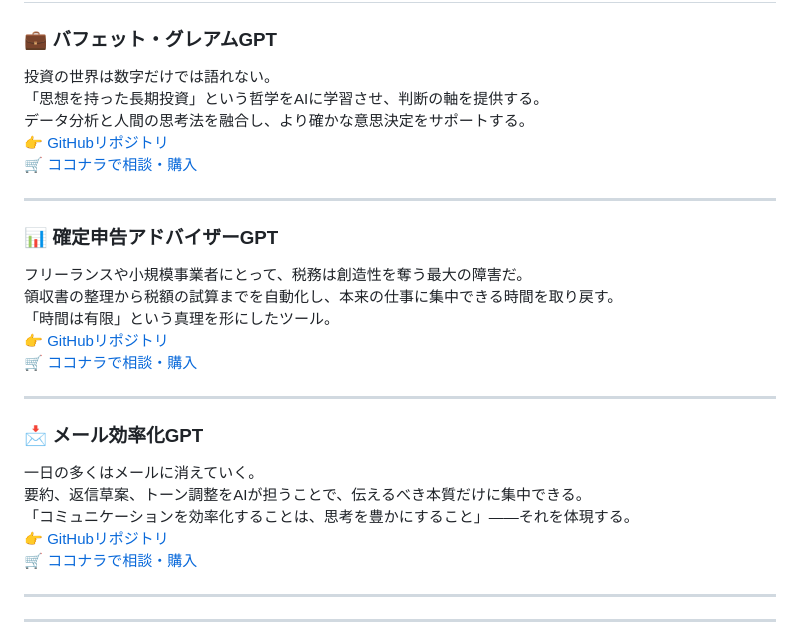
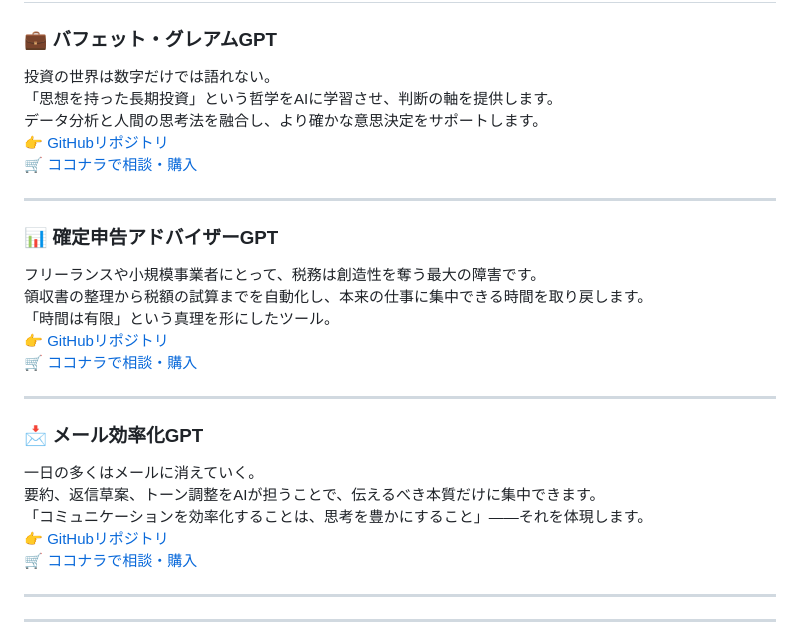
Before and after one commit to truthwave/Truth-Wave, a Markdown page: README.md, the part around the change. GitHub-like rendering.

```diff
--- a/README.md
+++ b/README.md
@@ -27,16 +27,16 @@ Truth Wave は単なる開発者ではなく、
 
 ### 💼 バフェット・グレアムGPT
 投資の世界は数字だけでは語れない。
-「思想を持った長期投資」という哲学をAIに学習させ、判断の軸を提供する。
-データ分析と人間の思考法を融合し、より確かな意思決定をサポートする。
+「思想を持った長期投資」という哲学をAIに学習させ、判断の軸を提供します。
+データ分析と人間の思考法を融合し、より確かな意思決定をサポートします。
 👉 [GitHubリポジトリ](https://github.com/truthwave/Buffett-Graham-GPTs)
 🛒 [ココナラで相談・購入](https://coconala.com/contents_market/pictures/cmez6ftdz0sjh6m0h0xdbo1gs)
 
 ---
 
 ### 📊 確定申告アドバイザーGPT
-フリーランスや小規模事業者にとって、税務は創造性を奪う最大の障害だ。
-領収書の整理から税額の試算までを自動化し、本来の仕事に集中できる時間を取り戻す。
+フリーランスや小規模事業者にとって、税務は創造性を奪う最大の障害です。
+領収書の整理から税額の試算までを自動化し、本来の仕事に集中できる時間を取り戻します。
 「時間は有限」という真理を形にしたツール。
 👉 [GitHubリポジトリ](https://github.com/truthwave/-Freelance-Tax-Expense-Advisor)
 🛒 [ココナラで相談・購入](https://coconala.com/contents_market/pictures/cmfhhn9he01pv8n0hj53pku8q)
@@ -45,8 +45,8 @@ Truth Wave は単なる開発者ではなく、
 
 ### 📩 メール効率化GPT
 一日の多くはメールに消えていく。
-要約、返信草案、トーン調整をAIが担うことで、伝えるべき本質だけに集中できる。
-「コミュニケーションを効率化することは、思考を豊かにすること」――それを体現する。
+要約、返信草案、トーン調整をAIが担うことで、伝えるべき本質だけに集中できます。
+「コミュニケーションを効率化することは、思考を豊かにすること」――それを体現します。
 👉 [GitHubリポジトリ](https://github.com/truthwave/mail-efficiency-gpts)
 🛒 [ココナラで相談・購入](https://coconala.com/contents_market/pictures/cmf3ndqpl00xr6s0houn6itv9)
 
```
